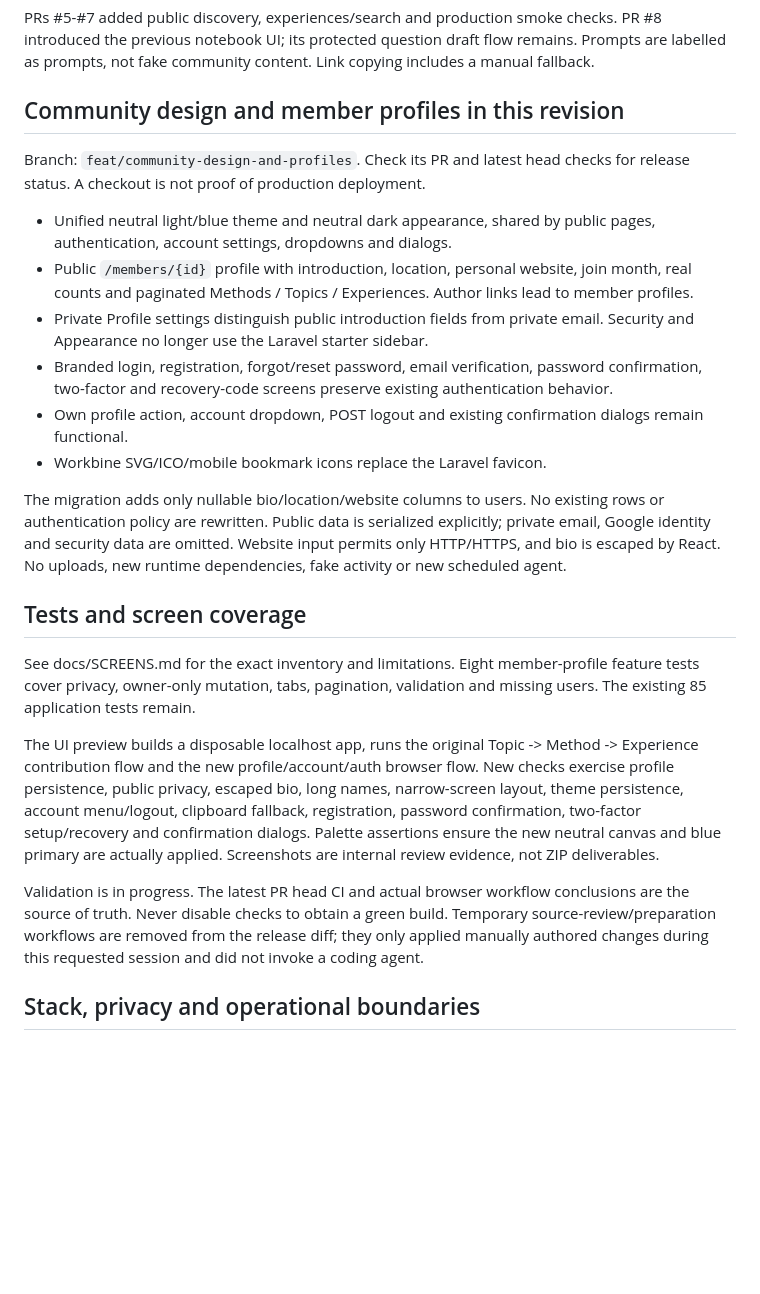
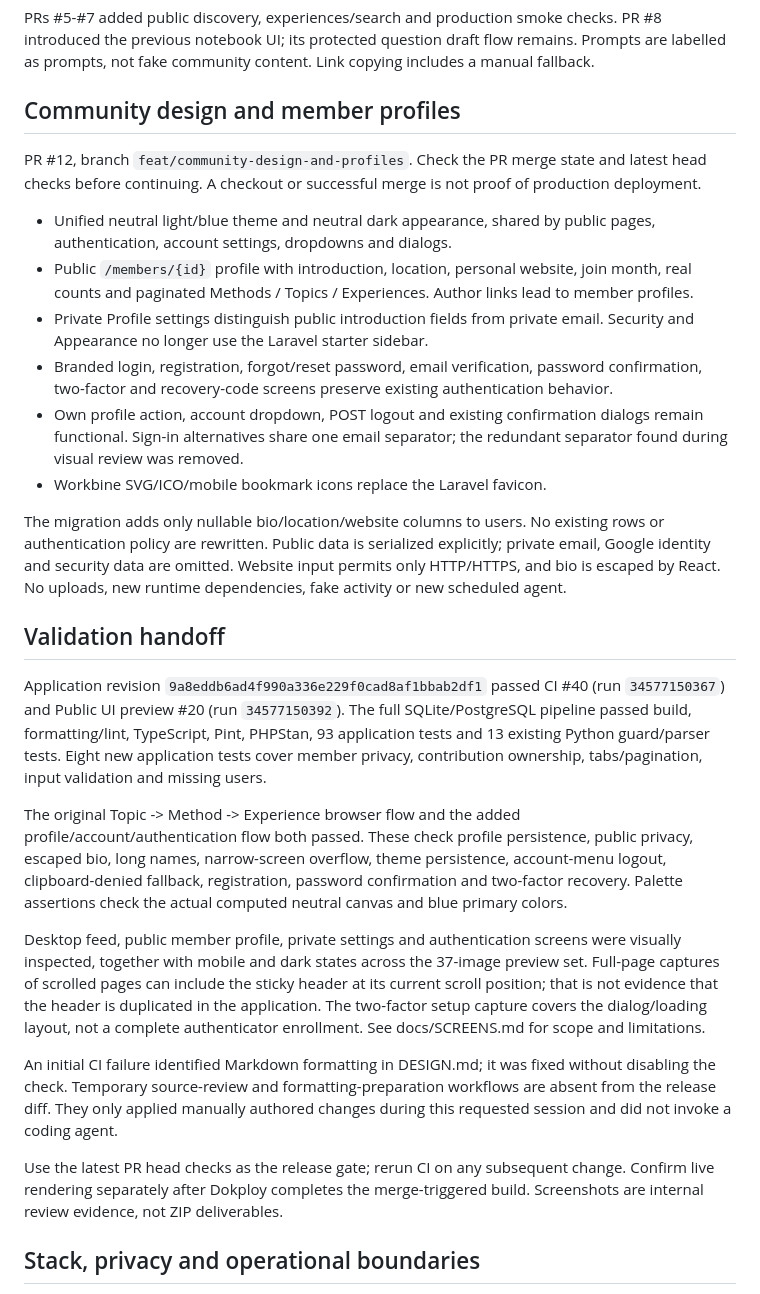
Before and after one commit to MihaiBarascu/workbine, a Markdown page: docs/STATUS.md, the part around the change. GitHub-like rendering; blank space fills up the shorter version.

Commit message:
docs: record validated light interface and member profile release handoff

```diff
--- a/docs/STATUS.md
+++ b/docs/STATUS.md
@@ -18,26 +18,30 @@ Topics are independent. Bounded literal search across title/context combines wit
 
 PRs #5-#7 added public discovery, experiences/search and production smoke checks. PR #8 introduced the previous notebook UI; its protected question draft flow remains. Prompts are labelled as prompts, not fake community content. Link copying includes a manual fallback.
 
-## Community design and member profiles in this revision
+## Community design and member profiles
 
-Branch: `feat/community-design-and-profiles`. Check its PR and latest head checks for release status. A checkout is not proof of production deployment.
+PR #12, branch `feat/community-design-and-profiles`. Check the PR merge state and latest head checks before continuing. A checkout or successful merge is not proof of production deployment.
 
 - Unified neutral light/blue theme and neutral dark appearance, shared by public pages, authentication, account settings, dropdowns and dialogs.
 - Public `/members/{id}` profile with introduction, location, personal website, join month, real counts and paginated Methods / Topics / Experiences. Author links lead to member profiles.
 - Private Profile settings distinguish public introduction fields from private email. Security and Appearance no longer use the Laravel starter sidebar.
 - Branded login, registration, forgot/reset password, email verification, password confirmation, two-factor and recovery-code screens preserve existing authentication behavior.
-- Own profile action, account dropdown, POST logout and existing confirmation dialogs remain functional.
+- Own profile action, account dropdown, POST logout and existing confirmation dialogs remain functional. Sign-in alternatives share one email separator; the redundant separator found during visual review was removed.
 - Workbine SVG/ICO/mobile bookmark icons replace the Laravel favicon.
 
 The migration adds only nullable bio/location/website columns to users. No existing rows or authentication policy are rewritten. Public data is serialized explicitly; private email, Google identity and security data are omitted. Website input permits only HTTP/HTTPS, and bio is escaped by React. No uploads, new runtime dependencies, fake activity or new scheduled agent.
 
-## Tests and screen coverage
+## Validation handoff
 
-See docs/SCREENS.md for the exact inventory and limitations. Eight member-profile feature tests cover privacy, owner-only mutation, tabs, pagination, validation and missing users. The existing 85 application tests remain.
+Application revision `9a8eddb6ad4f990a336e229f0cad8af1bbab2df1` passed CI #40 (run `34577150367`) and Public UI preview #20 (run `34577150392`). The full SQLite/PostgreSQL pipeline passed build, formatting/lint, TypeScript, Pint, PHPStan, 93 application tests and 13 existing Python guard/parser tests. Eight new application tests cover member privacy, contribution ownership, tabs/pagination, input validation and missing users.
 
-The UI preview builds a disposable localhost app, runs the original Topic -> Method -> Experience contribution flow and the new profile/account/auth browser flow. New checks exercise profile persistence, public privacy, escaped bio, long names, narrow-screen layout, theme persistence, account menu/logout, clipboard fallback, registration, password confirmation, two-factor setup/recovery and confirmation dialogs. Palette assertions ensure the new neutral canvas and blue primary are actually applied. Screenshots are internal review evidence, not ZIP deliverables.
+The original Topic -> Method -> Experience browser flow and the added profile/account/authentication flow both passed. These check profile persistence, public privacy, escaped bio, long names, narrow-screen overflow, theme persistence, account-menu logout, clipboard-denied fallback, registration, password confirmation and two-factor recovery. Palette assertions check the actual computed neutral canvas and blue primary colors.
 
-Validation is in progress. The latest PR head CI and actual browser workflow conclusions are the source of truth. Never disable checks to obtain a green build. Temporary source-review/preparation workflows are removed from the release diff; they only applied manually authored changes during this requested session and did not invoke a coding agent.
+Desktop feed, public member profile, private settings and authentication screens were visually inspected, together with mobile and dark states across the 37-image preview set. Full-page captures of scrolled pages can include the sticky header at its current scroll position; that is not evidence that the header is duplicated in the application. The two-factor setup capture covers the dialog/loading layout, not a complete authenticator enrollment. See docs/SCREENS.md for scope and limitations.
+
+An initial CI failure identified Markdown formatting in DESIGN.md; it was fixed without disabling the check. Temporary source-review and formatting-preparation workflows are absent from the release diff. They only applied manually authored changes during this requested session and did not invoke a coding agent.
+
+Use the latest PR head checks as the release gate; rerun CI on any subsequent change. Confirm live rendering separately after Dokploy completes the merge-triggered build. Screenshots are internal review evidence, not ZIP deliverables.
 
 ## Stack, privacy and operational boundaries
 
```
